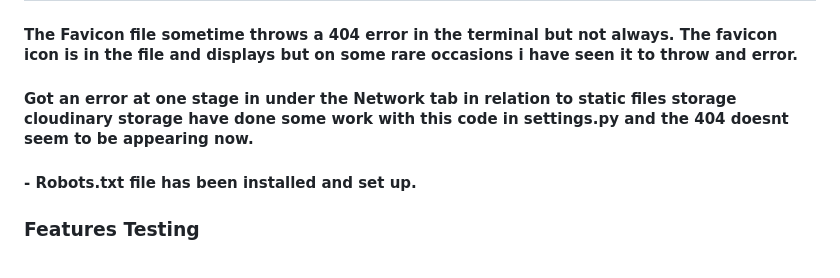
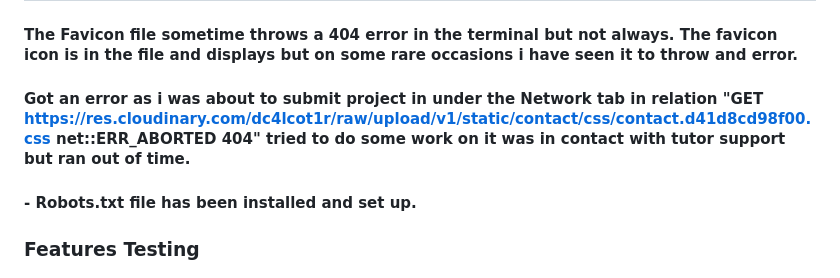
Before and after one commit to NBJIN/kacsafetya, a Markdown page: README.md, the part around the change. Rendered like a GitHub page.

Commit message:
Note in readme re error that appeared
On submitting project.

```diff
--- a/README.md
+++ b/README.md
@@ -649,7 +649,7 @@ Testing of user stories, features, code validation, lighthouse reports have all
 
 #### The Favicon file sometime throws a 404 error in the terminal but not always. The favicon icon is in the file and displays but on some rare occasions i have seen it to throw and error.
 
-#### Got an error at one stage in under the Network tab in relation to static files storage cloudinary storage have done some work with this code in settings.py and the 404 doesnt seem to be appearing now.
+#### Got an error as i was about to submit project in under the Network tab in relation "GET https://res.cloudinary.com/dc4lcot1r/raw/upload/v1/static/contact/css/contact.d41d8cd98f00.css net::ERR_ABORTED 404" tried to do some work on it was in contact with tutor support but ran out of time.
 
 #### - Robots.txt file has been installed and set up.
 
```
